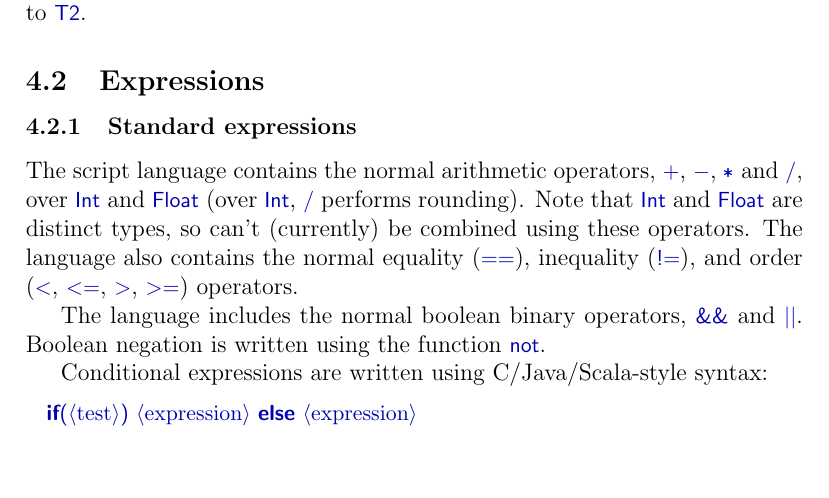
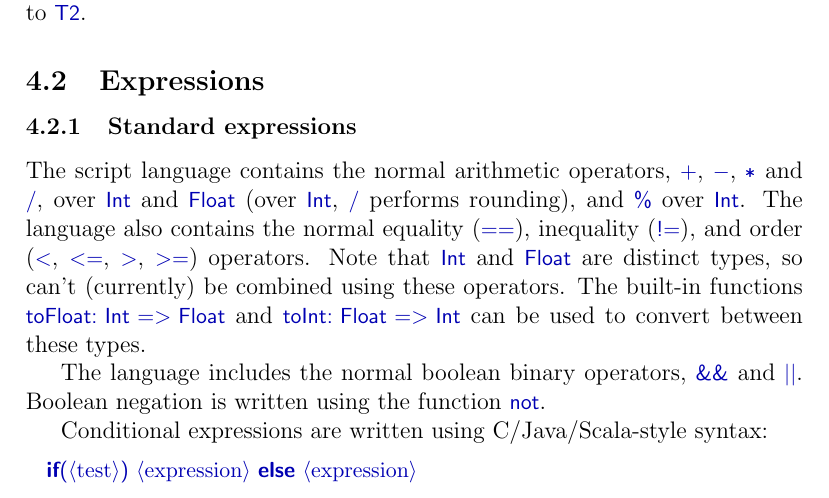
Before and after one commit to GavinLowe1967/Spreadsheet, a LaTeX document (Doc/manual.tex, which reads Doc/language.tex): part of page 8 of 13, cut so that both start at the same text, the shorter picture padded with empty space. The pictures show the PDF file Doc/manual.pdf that the author committed with the source.

Commit message:
Brought manual up to date, with %, toInt and toFloat.

```diff
--- a/Doc/language.tex
+++ b/Doc/language.tex
@@ -43,10 +43,12 @@ to~|T2|.
 \subsubsection{Standard expressions}
 
 The script language contains the normal arithmetic operators, |+|, |-|, |*|
-and |/|, over |Int| and |Float| (over |Int|, |/| performs rounding).  Note
+and |/|, over |Int| and |Float| (over |Int|, |/| performs rounding), and
+\SCALA{\%} over |Int|.  The language also contains the normal equality (|==|),
+inequality (|!=|), and order (|<|, |<=|, |>|, |>=|) operators.   Note
 that |Int| and |Float| are distinct types, so can't (currently) be combined
-using these operators.  The language also contains the normal equality (|==|),
-inequality (|!=|), and order (|<|, |<=|, |>|, |>=|) operators.
+using these operators.  The built-in functions |toFloat: Int => Float| and
+|toInt: Float => Int| can be used to convert between these types.
 
 The language includes the normal boolean binary operators, |&&| and
 \SCALA{\|\|}.  Boolean negation is written using the function |not|.
```
Also changed, not shown: Doc/manual.pdf, Doc/language.tex (1 more changed lines), 1 other file.
